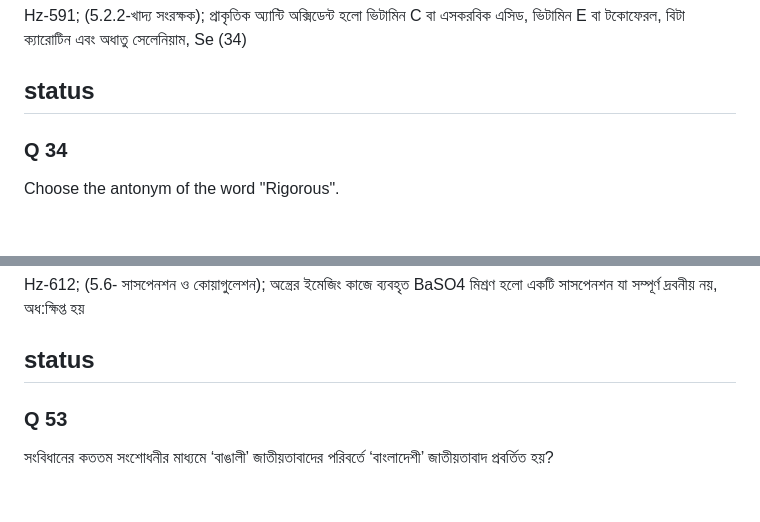
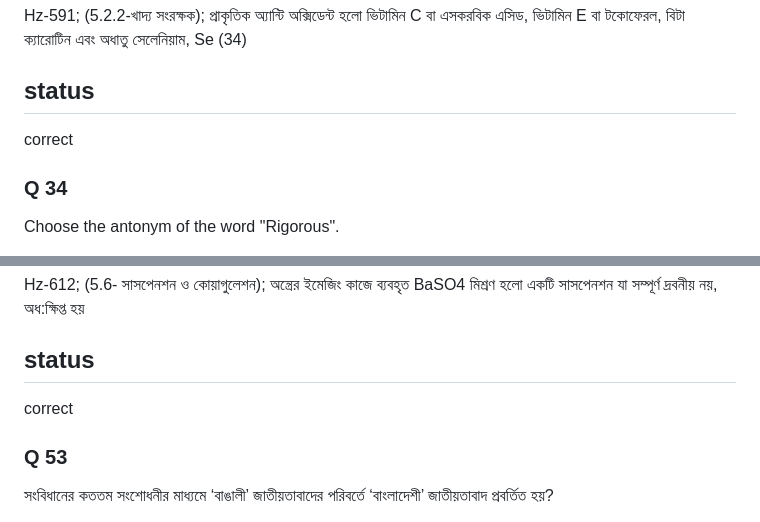
Before and after one commit to rafiulnoob-404/practice-hub, a Markdown page: questions/T5.md, 2 parts joined by grey strips. Rendered like a GitHub page; blank space fills up the shorter version.

```diff
--- a/questions/T5.md
+++ b/questions/T5.md
@@ -590,7 +590,7 @@ D
 Hz-591; (5.2.2-খাদ্য সংরক্ষক); প্রাকৃতিক অ্যান্টি অক্সিডেন্ট হলো ভিটামিন C বা এসকরবিক এসিড, ভিটামিন E বা টকোফেরল, বিটা ক্যারোটিন এবং অধাতু সেলেনিয়াম, Se (34)
 
 ## status
-
+correct
 
 ### Q 34
 
@@ -932,7 +932,7 @@ D
 Hz-612; (5.6- সাসপেনশন ও কোয়াগুলেশন); অন্ত্রের ইমেজিং কাজে ব্যবহৃত BaSO4 মিশ্রণ হলো একটি সাসপেনশন যা সম্পূর্ণ দ্রবনীয় নয়, অধ:ক্ষিপ্ত হয়
 
 ## status
-
+correct
 
 ### Q 53
 
```
